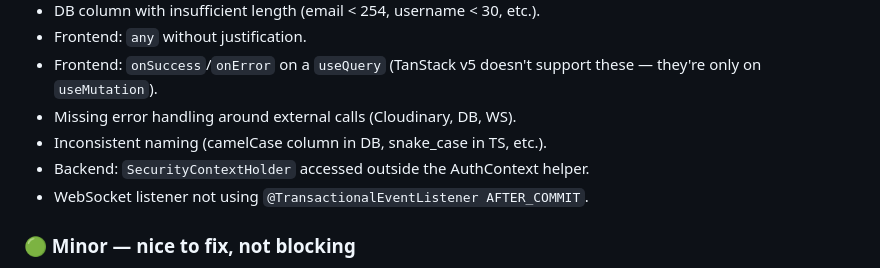
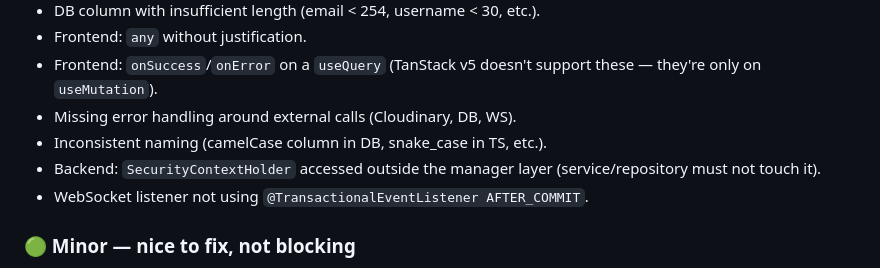
Before and after one commit to IlhanKazan/social-media, a Markdown page: .claude/agents/reviewer.md, the part around the change. Drawn GitHub-style.

```diff
--- a/.claude/agents/reviewer.md
+++ b/.claude/agents/reviewer.md
@@ -62,7 +62,7 @@ addresses issues; you re-review.
   support these — they're only on `useMutation`).
 - Missing error handling around external calls (Cloudinary, DB, WS).
 - Inconsistent naming (camelCase column in DB, snake_case in TS, etc.).
-- Backend: `SecurityContextHolder` accessed outside the AuthContext helper.
+- Backend: `SecurityContextHolder` accessed outside the manager layer (service/repository must not touch it).
 - WebSocket listener not using `@TransactionalEventListener AFTER_COMMIT`.
 
 ### 🟢 Minor — nice to fix, not blocking
```
Also changed, not shown: README.md (+23 -22 lines).
